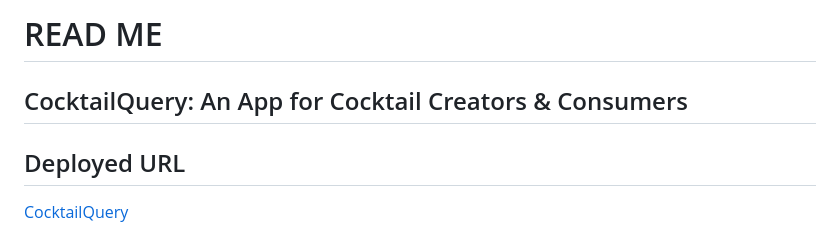
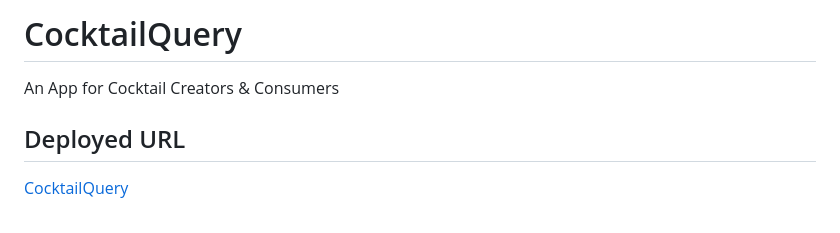
Before and after one commit to marialclark/CocktailQuery, a Markdown page: README.md, the part around the change. Rendered like a GitHub page.

```diff
--- a/README.md
+++ b/README.md
@@ -1,8 +1,7 @@
-READ ME
-=======
+CocktailQuery
+=============
+An App for Cocktail Creators & Consumers
 
-CocktailQuery: An App for Cocktail Creators & Consumers
--------------------------------------------------------
 
 Deployed URL
 ------------
```
